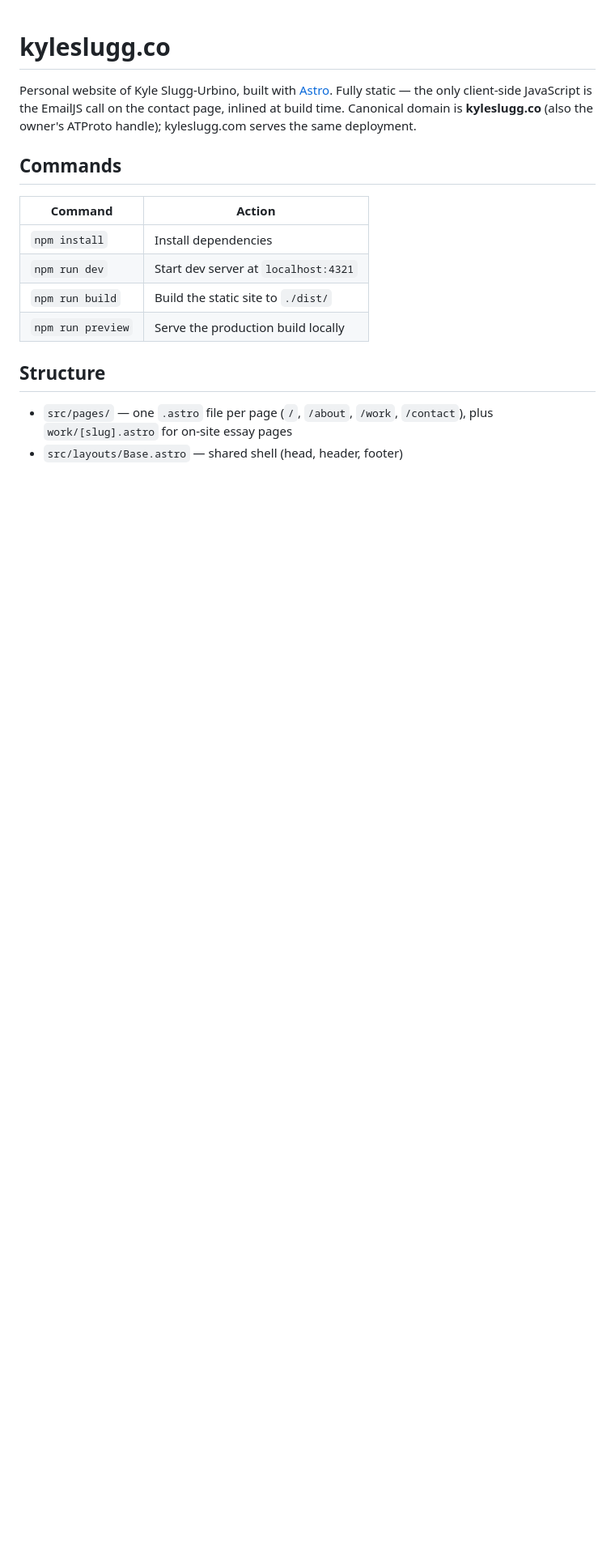
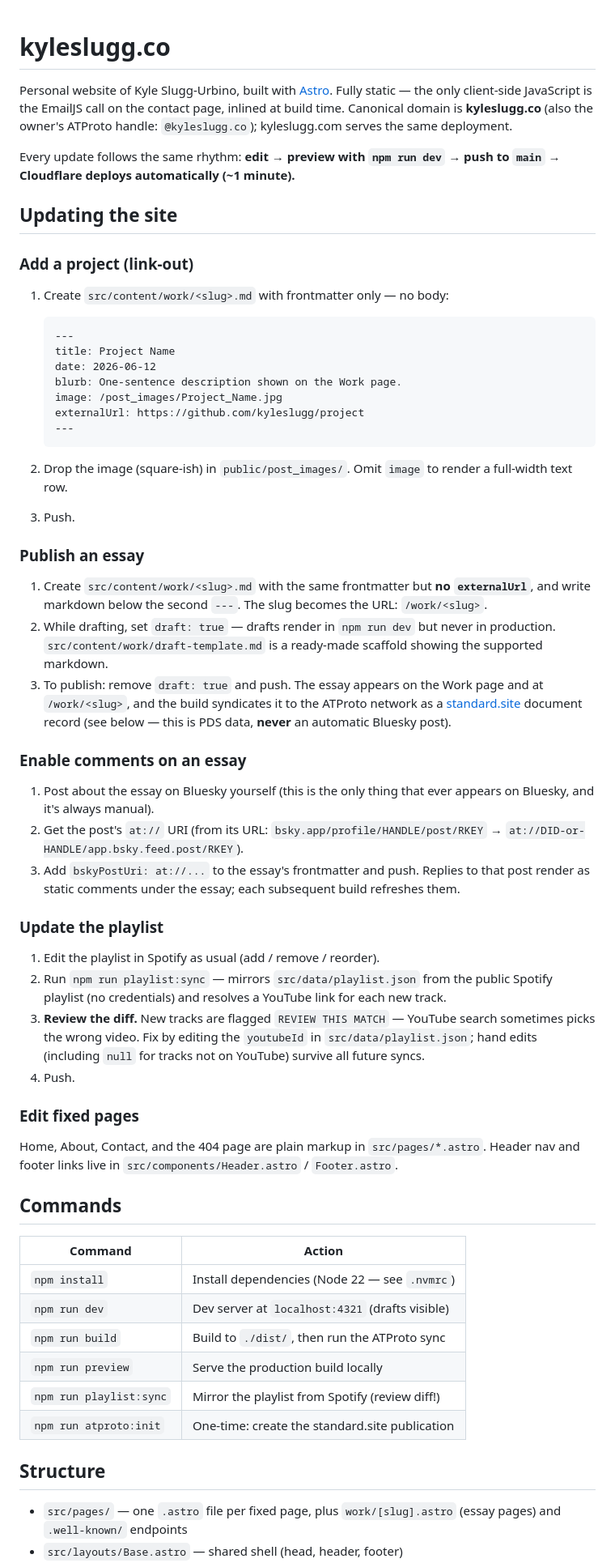
Before and after one commit to kyleslugg/kyleslugg.github.io, a Markdown page: README.md, the part around one of its changes. Shown at 81% size. Rendered like a GitHub page; blank space fills up the shorter version.

````diff
--- a/README.md
+++ b/README.md
@@ -3,19 +3,88 @@
 Personal website of Kyle Slugg-Urbino, built with [Astro](https://astro.build).
 Fully static — the only client-side JavaScript is the EmailJS call on the
 contact page, inlined at build time. Canonical domain is **kyleslugg.co**
-(also the owner's ATProto handle); kyleslugg.com serves the same deployment.
+(also the owner's ATProto handle: `@kyleslugg.co`); kyleslugg.com serves
+the same deployment.
+
+Every update follows the same rhythm: **edit → preview with `npm run dev`
+→ push to `main` → Cloudflare deploys automatically (~1 minute).**
+
+## Updating the site
+
+### Add a project (link-out)
+
+1. Create `src/content/work/<slug>.md` with frontmatter only — no body:
+
+   ```markdown
+   ---
+   title: Project Name
+   date: 2026-06-12
+   blurb: One-sentence description shown on the Work page.
+   image: /post_images/Project_Name.jpg
+   externalUrl: https://github.com/kyleslugg/project
+   ---
+   ```
+
+2. Drop the image (square-ish) in `public/post_images/`. Omit `image`
+   to render a full-width text row.
+3. Push.
+
+### Publish an essay
+
+1. Create `src/content/work/<slug>.md` with the same frontmatter but
+   **no `externalUrl`**, and write markdown below the second `---`.
+   The slug becomes the URL: `/work/<slug>`.
+2. While drafting, set `draft: true` — drafts render in `npm run dev`
+   but never in production. `src/content/work/draft-template.md` is a
+   ready-made scaffold showing the supported markdown.
+3. To publish: remove `draft: true` and push. The essay appears on the
+   Work page and at `/work/<slug>`, and the build syndicates it to the
+   ATProto network as a [standard.site](https://standard.site) document
+   record (see below — this is PDS data, **never** an automatic Bluesky
+   post).
+
+### Enable comments on an essay
+
+1. Post about the essay on Bluesky yourself (this is the only thing
+   that ever appears on Bluesky, and it's always manual).
+2. Get the post's `at://` URI (from its URL:
+   `bsky.app/profile/HANDLE/post/RKEY` →
+   `at://DID-or-HANDLE/app.bsky.feed.post/RKEY`).
+3. Add `bskyPostUri: at://...` to the essay's frontmatter and push.
+   Replies to that post render as static comments under the essay;
+   each subsequent build refreshes them.
+
+### Update the playlist
+
+1. Edit the playlist in Spotify as usual (add / remove / reorder).
+2. Run `npm run playlist:sync` — mirrors `src/data/playlist.json` from
+   the public Spotify playlist (no credentials) and resolves a YouTube
+   link for each new track.
+3. **Review the diff.** New tracks are flagged `REVIEW THIS MATCH` —
+   YouTube search sometimes picks the wrong video. Fix by editing the
+   `youtubeId` in `src/data/playlist.json`; hand edits (including
+   `null` for tracks not on YouTube) survive all future syncs.
+4. Push.
+
+### Edit fixed pages
+
+Home, About, Contact, and the 404 page are plain markup in
+`src/pages/*.astro`. Header nav and footer links live in
+`src/components/Header.astro` / `Footer.astro`.
 
 ## Commands
 
-| Command           | Action                                       |
-| ----------------- | -------------------------------------------- |
-| `npm install`     | Install dependencies                         |
-| `npm run dev`     | Start dev server at `localhost:4321`         |
-| `npm run build`   | Build the static site to `./dist/`           |
-| `npm run preview` | Serve the production build locally           |
+| Command                 | Action                                            |
+| ----------------------- | ------------------------------------------------- |
+| `npm install`           | Install dependencies (Node 22 — see `.nvmrc`)     |
+| `npm run dev`           | Dev server at `localhost:4321` (drafts visible)   |
+| `npm run build`         | Build to `./dist/`, then run the ATProto sync     |
+| `npm run preview`       | Serve the production build locally                |
+| `npm run playlist:sync` | Mirror the playlist from Spotify (review diff!)   |
+| `npm run atproto:init`  | One-time: create the standard.site publication    |
 
 ## Structure
 
-- `src/pages/` — one `.astro` file per page (`/`, `/about`, `/work`, `/contact`),
-  plus `work/[slug].astro` for on-site essay pages
+- `src/pages/` — one `.astro` file per fixed page, plus
+  `work/[slug].astro` (essay pages) and `.well-known/` endpoints
 - `src/layouts/Base.astro` — shared shell (head, header, footer)
````
Also changed, not shown: other parts of README.md (+37 -46 lines).
